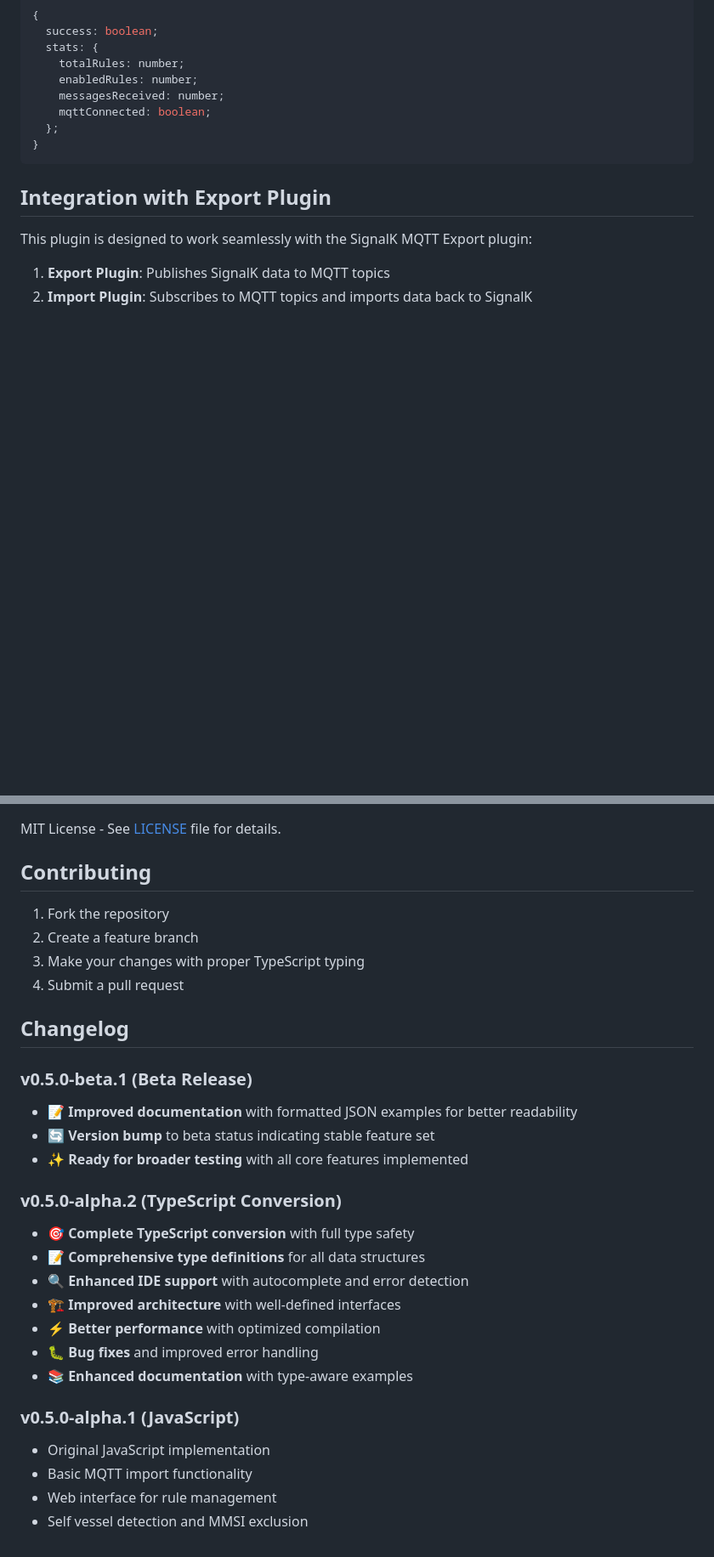
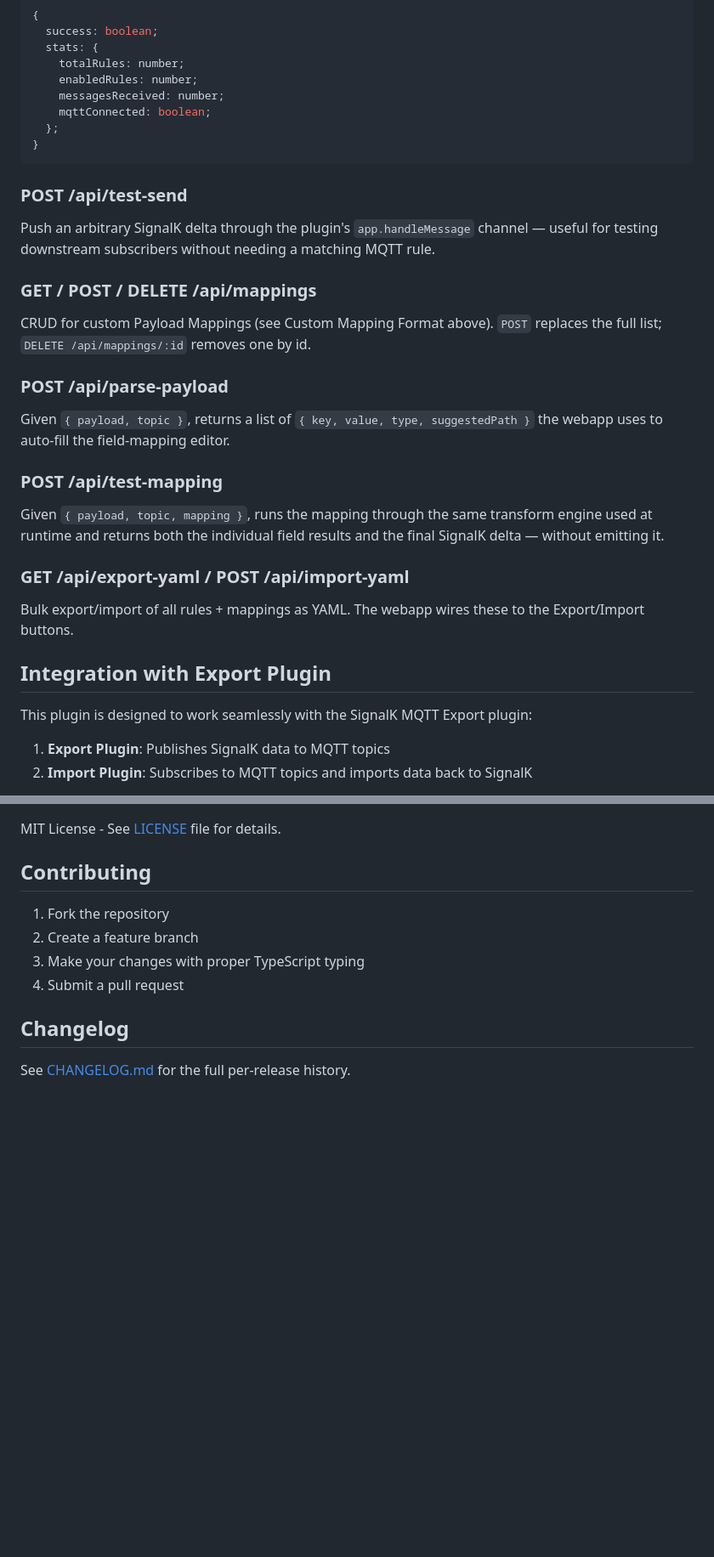
Before and after one commit to motamman/signalk-mqtt-import, a Markdown page: README.md, 2 parts joined by grey strips. Shown at 85% size. GitHub-like rendering; blank space fills up the shorter version.

````diff
--- a/README.md
+++ b/README.md
@@ -210,6 +227,21 @@ Get import statistics.
 }
 ```
 
+### POST /api/test-send
+Push an arbitrary SignalK delta through the plugin's `app.handleMessage` channel — useful for testing downstream subscribers without needing a matching MQTT rule.
+
+### GET / POST / DELETE /api/mappings
+CRUD for custom Payload Mappings (see Custom Mapping Format above). `POST` replaces the full list; `DELETE /api/mappings/:id` removes one by id.
+
+### POST /api/parse-payload
+Given `{ payload, topic }`, returns a list of `{ key, value, type, suggestedPath }` the webapp uses to auto-fill the field-mapping editor.
+
+### POST /api/test-mapping
+Given `{ payload, topic, mapping }`, runs the mapping through the same transform engine used at runtime and returns both the individual field results and the final SignalK delta — without emitting it.
+
+### GET /api/export-yaml / POST /api/import-yaml
+Bulk export/import of all rules + mappings as YAML. The webapp wires these to the Export/Import buttons.
+
 ## Integration with Export Plugin
 
 This plugin is designed to work seamlessly with the SignalK MQTT Export plugin:
@@ -342,22 +433,4 @@ MIT License - See [LICENSE](LICENSE) file for details.
 
 ## Changelog
 
-### v0.5.0-beta.1 (Beta Release)
-- **📝 Improved documentation** with formatted JSON examples for better readability
-- **🔄 Version bump** to beta status indicating stable feature set
-- **✨ Ready for broader testing** with all core features implemented
-
-### v0.5.0-alpha.2 (TypeScript Conversion)
-- **🎯 Complete TypeScript conversion** with full type safety
-- **📝 Comprehensive type definitions** for all data structures
-- **🔍 Enhanced IDE support** with autocomplete and error detection
-- **🏗️ Improved architecture** with well-defined interfaces
-- **⚡ Better performance** with optimized compilation
-- **🐛 Bug fixes** and improved error handling
-- **📚 Enhanced documentation** with type-aware examples
-
-### v0.5.0-alpha.1 (JavaScript)
-- Original JavaScript implementation
-- Basic MQTT import functionality
-- Web interface for rule management
-- Self vessel detection and MMSI exclusion
+See [CHANGELOG.md](CHANGELOG.md) for the full per-release history.
````
Also changed, not shown: other parts of README.md (+93 -17 lines), CHANGELOG.md (added, +134 -0 lines).
